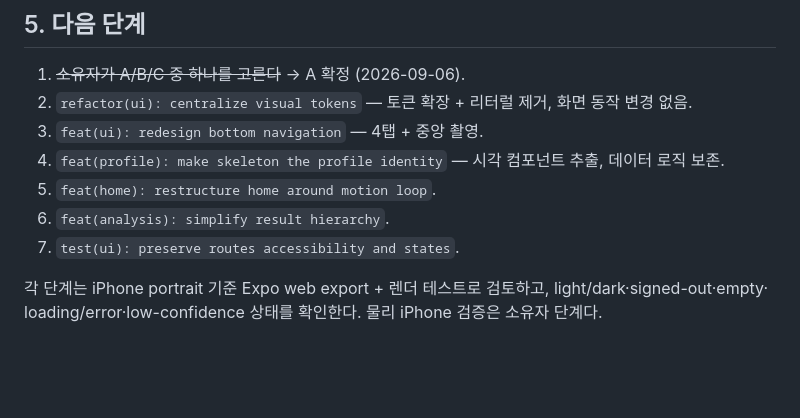
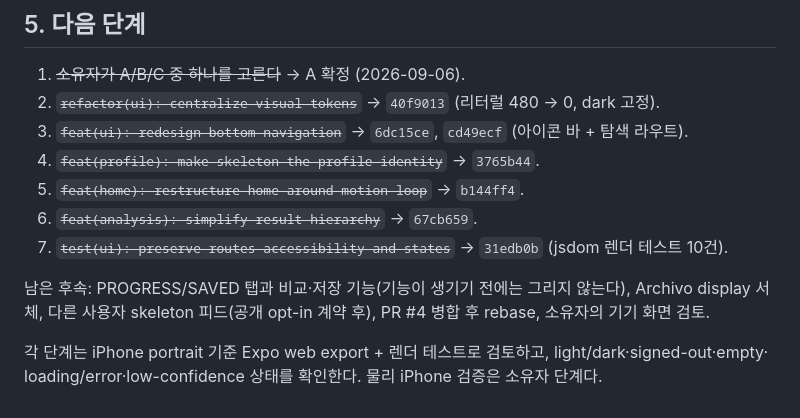
Before and after one commit to Rudwpahs/shooting-profile-coach-ios, a Markdown page: docs/uiux/2026-09-06-screen-inventory-and-visual-directions.md, the part around the change. GitHub-like rendering; blank space fills up the shorter version.

```diff
--- a/docs/uiux/2026-09-06-screen-inventory-and-visual-directions.md
+++ b/docs/uiux/2026-09-06-screen-inventory-and-visual-directions.md
@@ -225,12 +225,15 @@ A는 dark-first다. `userInterfaceStyle`은 `dark`로 고정하고 ThemeProvider
 ## 5. 다음 단계
 
 1. ~~소유자가 A/B/C 중 하나를 고른다~~ → A 확정 (2026-09-06).
-2. `refactor(ui): centralize visual tokens` — 토큰 확장 + 리터럴 제거, 화면 동작 변경 없음.
-3. `feat(ui): redesign bottom navigation` — 4탭 + 중앙 촬영.
-4. `feat(profile): make skeleton the profile identity` — 시각 컴포넌트 추출, 데이터 로직 보존.
-5. `feat(home): restructure home around motion loop`.
-6. `feat(analysis): simplify result hierarchy`.
-7. `test(ui): preserve routes accessibility and states`.
+2. ~~`refactor(ui): centralize visual tokens`~~ → `40f9013` (리터럴 480 → 0, dark 고정).
+3. ~~`feat(ui): redesign bottom navigation`~~ → `6dc15ce`, `cd49ecf` (아이콘 바 + 탐색 라우트).
+4. ~~`feat(profile): make skeleton the profile identity`~~ → `3765b44`.
+5. ~~`feat(home): restructure home around motion loop`~~ → `b144ff4`.
+6. ~~`feat(analysis): simplify result hierarchy`~~ → `67cb659`.
+7. ~~`test(ui): preserve routes accessibility and states`~~ → `31edb0b` (jsdom 렌더 테스트 10건).
+
+남은 후속: PROGRESS/SAVED 탭과 비교·저장 기능(기능이 생기기 전에는 그리지 않는다), Archivo display 서체,
+다른 사용자 skeleton 피드(공개 opt-in 계약 후), PR #4 병합 후 rebase, 소유자의 기기 화면 검토.
 
 각 단계는 iPhone portrait 기준 Expo web export + 렌더 테스트로 검토하고, light/dark·signed-out·empty·
 loading/error·low-confidence 상태를 확인한다. 물리 iPhone 검증은 소유자 단계다.
```
Also changed, not shown: HANDOFF.md (+42 -0 lines), docs/IMPLEMENTATION_STATUS.md (+22 -0 lines).
